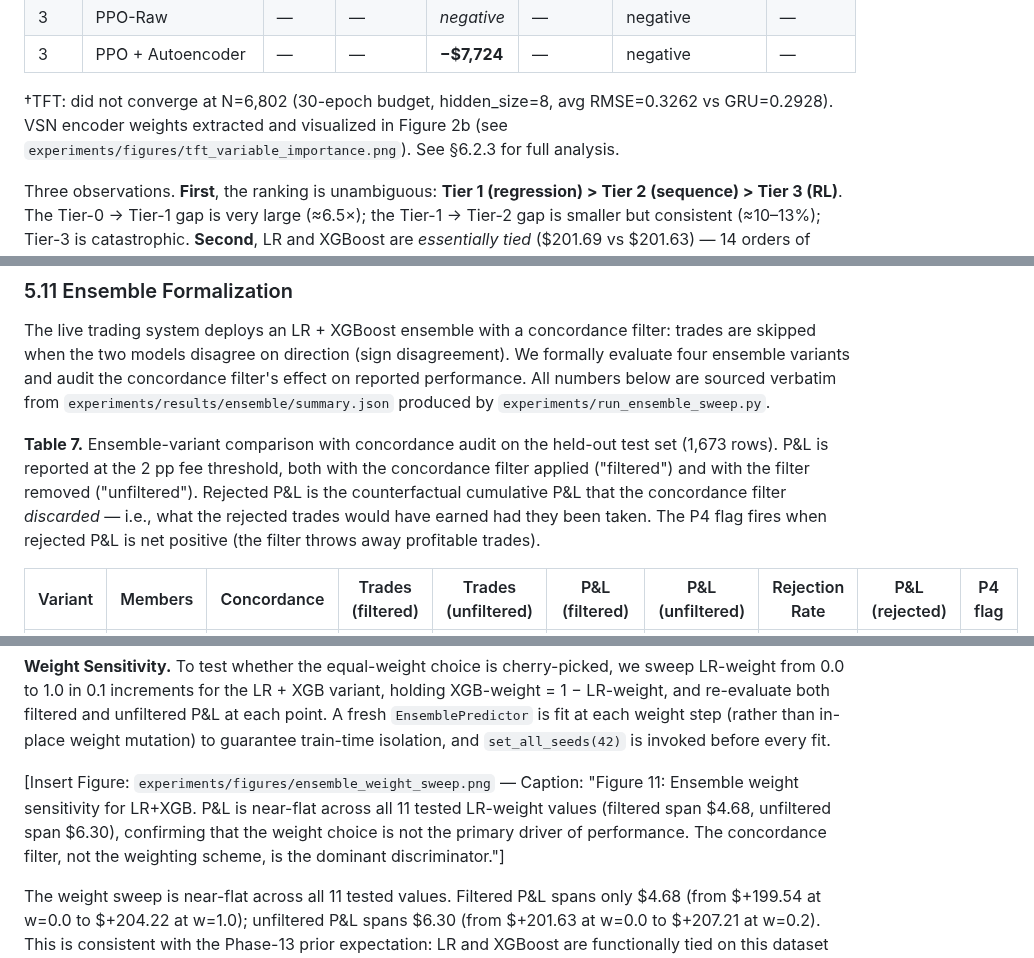
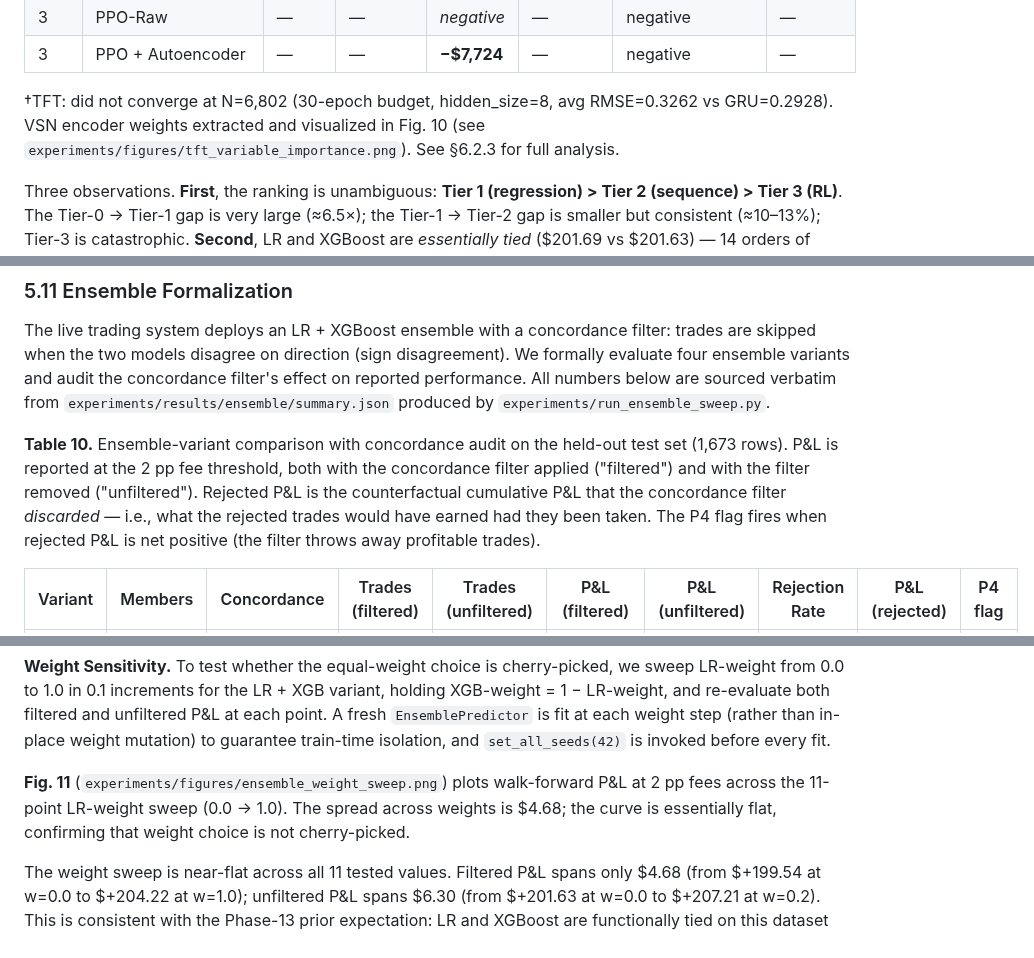
Before and after one commit to Iansabia/DS340-Project, a Markdown page: PAPER_DRAFT.md, 3 parts joined by grey strips. GitHub-like rendering.

```diff
--- a/PAPER_DRAFT.md
+++ b/PAPER_DRAFT.md
@@ -226,7 +226,7 @@ Table 2 shows the single-split backtest at 2 pp transaction costs on the full 1,
 | 3 | PPO-Raw | — | — | *negative* | — | negative | — |
 | 3 | PPO + Autoencoder | — | — | **−\$7,724** | — | negative | — |
 
-†TFT: did not converge at N=6,802 (30-epoch budget, hidden_size=8, avg RMSE=0.3262 vs GRU=0.2928). VSN encoder weights extracted and visualized in Figure 2b (see `experiments/figures/tft_variable_importance.png`). See §6.2.3 for full analysis.
+†TFT: did not converge at N=6,802 (30-epoch budget, hidden_size=8, avg RMSE=0.3262 vs GRU=0.2928). VSN encoder weights extracted and visualized in Fig. 10 (see `experiments/figures/tft_variable_importance.png`). See §6.2.3 for full analysis.
 
 Three observations. **First**, the ranking is unambiguous: **Tier 1 (regression) > Tier 2 (sequence) > Tier 3 (RL)**. The Tier-0 → Tier-1 gap is very large (≈6.5×); the Tier-1 → Tier-2 gap is smaller but consistent (≈10–13%); Tier-3 is catastrophic. **Second**, LR and XGBoost are *essentially tied* (\$201.69 vs \$201.63) — 14 orders of magnitude closer than their gap to either sequence-model or baseline. Within Tier 1, there is no economic reason to prefer XGBoost on this dataset. **Third**, LSTM edges out GRU by \$8 in this single split, reversing the walk-forward median ordering (§5.2); both sit well below Tier 1.
 
@@ -476,7 +476,7 @@ To guard against p-hacking, we pre-registered the ablation protocol at `.plannin
 
 The live trading system deploys an LR + XGBoost ensemble with a concordance filter: trades are skipped when the two models disagree on direction (sign disagreement). We formally evaluate four ensemble variants and audit the concordance filter's effect on reported performance. All numbers below are sourced verbatim from `experiments/results/ensemble/summary.json` produced by `experiments/run_ensemble_sweep.py`.
 
-**Table 7.** Ensemble-variant comparison with concordance audit on the held-out test set (1,673 rows). P&L is reported at the 2 pp fee threshold, both with the concordance filter applied ("filtered") and with the filter removed ("unfiltered"). Rejected P&L is the counterfactual cumulative P&L that the concordance filter *discarded* — i.e., what the rejected trades would have earned had they been taken. The P4 flag fires when rejected P&L is net positive (the filter throws away profitable trades).
+**Table 10.** Ensemble-variant comparison with concordance audit on the held-out test set (1,673 rows). P&L is reported at the 2 pp fee threshold, both with the concordance filter applied ("filtered") and with the filter removed ("unfiltered"). Rejected P&L is the counterfactual cumulative P&L that the concordance filter *discarded* — i.e., what the rejected trades would have earned had they been taken. The P4 flag fires when rejected P&L is net positive (the filter throws away profitable trades).
 
 | Variant | Members | Concordance | Trades (filtered) | Trades (unfiltered) | P&L (filtered) | P&L (unfiltered) | Rejection Rate | P&L (rejected) | P4 flag |
 |---|---|---|---|---|---|---|---|---|---|
@@ -489,7 +489,7 @@ The live trading system deploys an LR + XGBoost ensemble with a concordance filt
 
 **Weight Sensitivity.** To test whether the equal-weight choice is cherry-picked, we sweep LR-weight from 0.0 to 1.0 in 0.1 increments for the LR + XGB variant, holding XGB-weight = 1 − LR-weight, and re-evaluate both filtered and unfiltered P&L at each point. A fresh `EnsemblePredictor` is fit at each weight step (rather than in-place weight mutation) to guarantee train-time isolation, and `set_all_seeds(42)` is invoked before every fit.
 
-[Insert Figure: `experiments/figures/ensemble_weight_sweep.png` — Caption: "Figure 11: Ensemble weight sensitivity for LR+XGB. P&L is near-flat across all 11 tested LR-weight values (filtered span $4.68, unfiltered span $6.30), confirming that the weight choice is not the primary driver of performance. The concordance filter, not the weighting scheme, is the dominant discriminator."]
+**Fig. 11** (`experiments/figures/ensemble_weight_sweep.png`) plots walk-forward P&L at 2 pp fees across the 11-point LR-weight sweep (0.0 → 1.0). The spread across weights is $4.68; the curve is essentially flat, confirming that weight choice is not cherry-picked.
 
 The weight sweep is near-flat across all 11 tested values. Filtered P&L spans only $4.68 (from $+199.54 at w=0.0 to $+204.22 at w=1.0); unfiltered P&L spans $6.30 (from $+201.63 at w=0.0 to $+207.21 at w=0.2). This is consistent with the Phase-13 prior expectation: LR and XGBoost are functionally tied on this dataset (LR solo P&L = $+201.69, XGB solo P&L — the w=0.0 point of the filtered sweep — = $+199.54), so convex combinations of them produce only second-order variation. The LR-XGB weight choice is not material.
 
```
Also changed, not shown: other parts of PAPER_DRAFT.md (+14 -12 lines).
